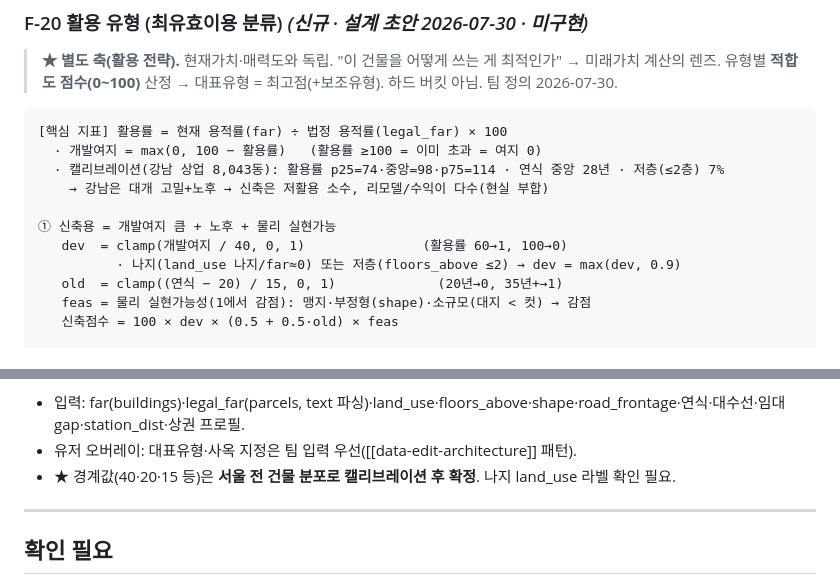
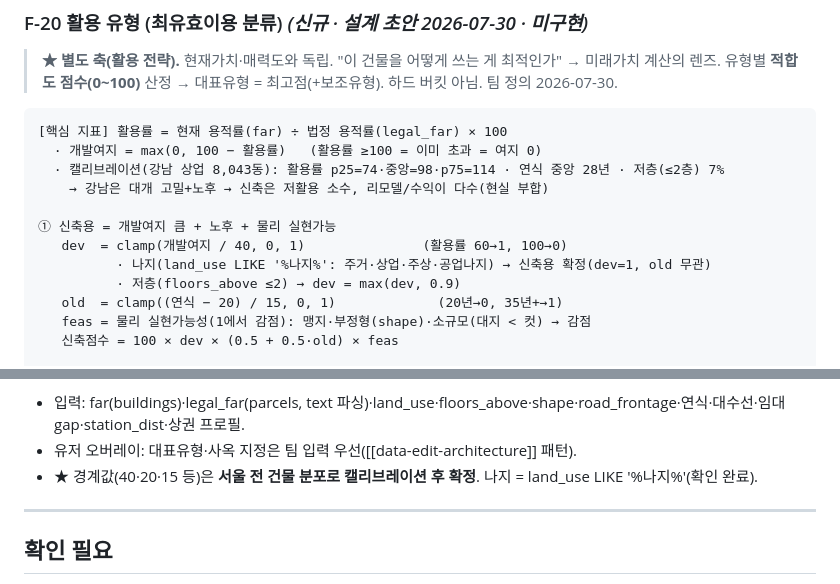
Before and after one commit to lsu7202/billtamjung, a Markdown page: specs/04-data/formulas.md, 2 parts joined by grey strips. Rendered like a GitHub page.

Commit message:
docs(F-20): 나지 판정 확정 = land_use LIKE '%나지%'(주거·상업·주상·공업나지)
- 서울 나지 ~1,694필지 확인 → 나지=신축용 확정, 폴리곤 fallback 불필요
- 저활용/활용률과 별도로 나지는 dev=1

Co-Authored-By: Claude Opus 4.8 <noreply@anthropic.com>

```diff
--- a/specs/04-data/formulas.md
+++ b/specs/04-data/formulas.md
@@ -268,7 +268,8 @@ F-11 자기자본수익률 = (현재 총임대료 − 대출이자) × 12 ÷ 자
 
 ① 신축용 = 개발여지 큼 + 노후 + 물리 실현가능
    dev  = clamp(개발여지 / 40, 0, 1)               (활용률 60→1, 100→0)
-          · 나지(land_use 나지/far≈0) 또는 저층(floors_above ≤2) → dev = max(dev, 0.9)
+          · 나지(land_use LIKE '%나지%': 주거·상업·주상·공업나지) → 신축용 확정(dev=1, old 무관)
+          · 저층(floors_above ≤2) → dev = max(dev, 0.9)
    old  = clamp((연식 − 20) / 15, 0, 1)             (20년→0, 35년+→1)
    feas = 물리 실현가능성(1에서 감점): 맹지·부정형(shape)·소규모(대지 < 컷) → 감점
    신축점수 = 100 × dev × (0.5 + 0.5·old) × feas
@@ -294,7 +295,7 @@ F-11 자기자본수익률 = (현재 총임대료 − 대출이자) × 12 ÷ 자
 **폴리곤 fallback**: 속성 부족 시 PostGIS 지오메트리 분석 — 나지 판별(건물 유무)·신축 실현가능성(대지 정형도·면적·도로 접면 길이)·상권 경계/가시성.
 - 입력: far(buildings)·legal_far(parcels, text 파싱)·land_use·floors_above·shape·road_frontage·연식·대수선·임대gap·station_dist·상권 프로필.
 - 유저 오버레이: 대표유형·사옥 지정은 팀 입력 우선([[data-edit-architecture]] 패턴).
-- ★ 경계값(40·20·15 등)은 **서울 전 건물 분포로 캘리브레이션 후 확정**. 나지 land_use 라벨 확인 필요.
+- ★ 경계값(40·20·15 등)은 **서울 전 건물 분포로 캘리브레이션 후 확정**. 나지 = land_use LIKE '%나지%'(확인 완료).
 
 ---
 
```
